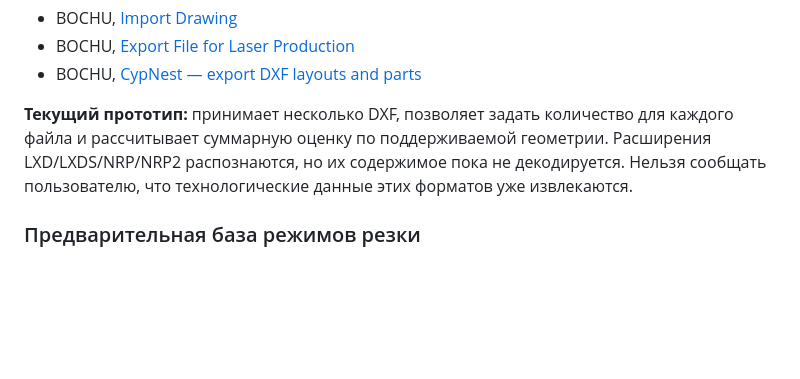
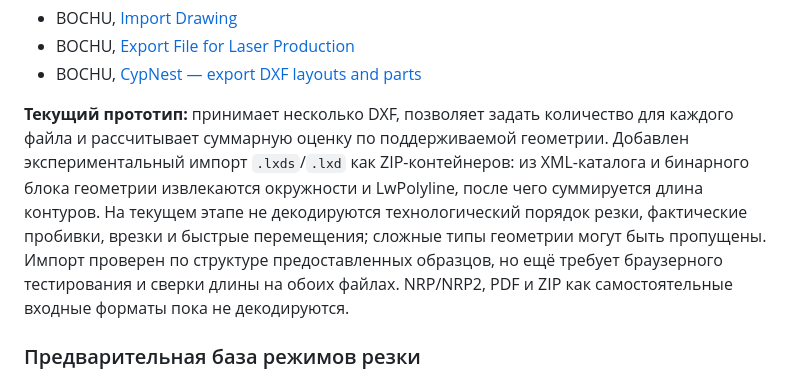
Before and after one commit to queene189123-ai/lasercalc, a Markdown page: README.md, the part around the change. GitHub-like rendering; blank space fills up the shorter version.

Commit message:
Document preliminary CypCut LXDS importer

```diff
--- a/README.md
+++ b/README.md
@@ -80,7 +80,7 @@ LaserCalc должен поддерживать три сценария:
 - BOCHU, [Export File for Laser Production](https://www.bochu.com/tutorials/export-file-for-laser-production/)
 - BOCHU, [CypNest — export DXF layouts and parts](https://www.bochu.com/tutorials/cypnest-how-to-export-dxf-layouts-parts/)
 
-**Текущий прототип:** принимает несколько DXF, позволяет задать количество для каждого файла и рассчитывает суммарную оценку по поддерживаемой геометрии. Расширения LXD/LXDS/NRP/NRP2 распознаются, но их содержимое пока не декодируется. Нельзя сообщать пользователю, что технологические данные этих форматов уже извлекаются.
+**Текущий прототип:** принимает несколько DXF, позволяет задать количество для каждого файла и рассчитывает суммарную оценку по поддерживаемой геометрии. Добавлен экспериментальный импорт `.lxds`/`.lxd` как ZIP-контейнеров: из XML-каталога и бинарного блока геометрии извлекаются окружности и LwPolyline, после чего суммируется длина контуров. На текущем этапе не декодируются технологический порядок резки, фактические пробивки, врезки и быстрые перемещения; сложные типы геометрии могут быть пропущены. Импорт проверен по структуре предоставленных образцов, но ещё требует браузерного тестирования и сверки длины на обоих файлах. NRP/NRP2, PDF и ZIP как самостоятельные входные форматы пока не декодируются.
 
 ### Предварительная база режимов резки
 
```
